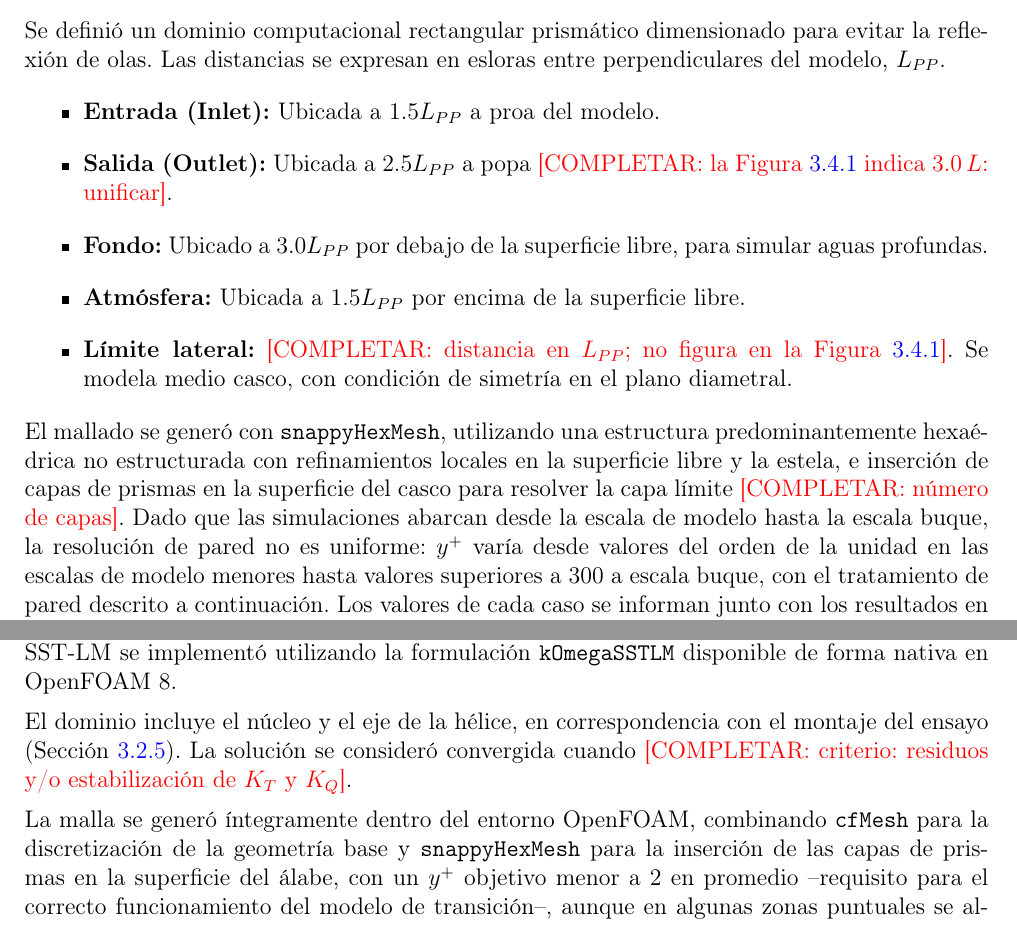
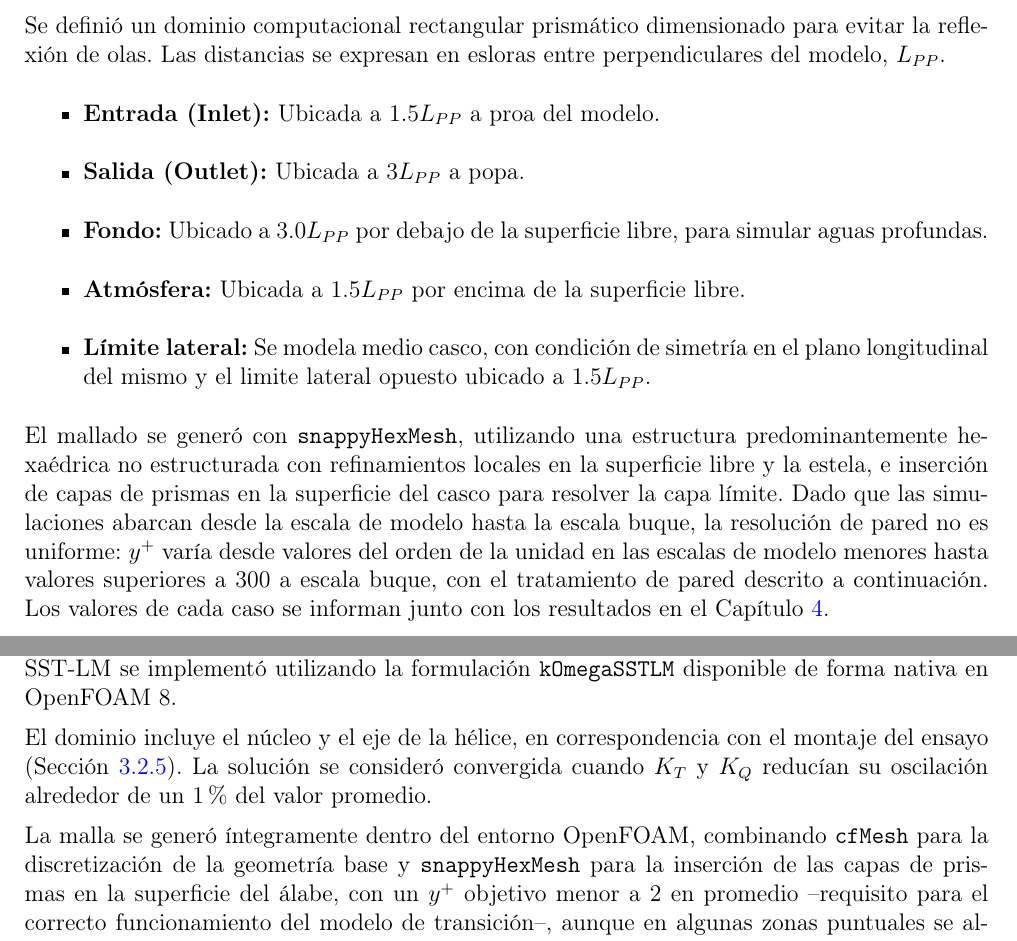
Before and after one commit to soyuela/tesis, a LaTeX thesis (main.tex, which reads 6.metodologia_general.tex): two parts of pages 61 and 65 of 191, joined at a grey line, cut so that both start at the same text. Compiled offline with pdfLaTeX.

Commit message:
entregado cap 1 2 y 3

```diff
--- a/6.metodologia_general.tex
+++ b/6.metodologia_general.tex
@@ -873,13 +873,13 @@ Se definió un dominio computacional rectangular prismático dimensionado para e
 
 \begin{itemize}
     \item \textbf{Entrada (Inlet):} Ubicada a $1.5 L_{PP}$ a proa del modelo.
-    \item \textbf{Salida (Outlet):} Ubicada a $2.5 L_{PP}$ a popa \completar{la Figura~\ref{fig:dominio_metodologia} indica $3.0\,L$: unificar}.
+    \item \textbf{Salida (Outlet):} Ubicada a $3 L_{PP}$ a popa.
     \item \textbf{Fondo:} Ubicado a $3.0 L_{PP}$ por debajo de la superficie libre, para simular aguas profundas.
     \item \textbf{Atmósfera:} Ubicada a $1.5 L_{PP}$ por encima de la superficie libre.
-    \item \textbf{Límite lateral:} \completar{distancia en $L_{PP}$; no figura en la Figura~\ref{fig:dominio_metodologia}}. Se modela medio casco, con condición de simetría en el plano diametral.
+    \item \textbf{Límite lateral:} Se modela medio casco, con condición de simetría en el plano longitudinal del mismo y el limite lateral opuesto ubicado a $1.5 L_{PP}$.
 \end{itemize}
 
-El mallado se generó con \texttt{snappyHexMesh}, utilizando una estructura predominantemente hexaédrica no estructurada con refinamientos locales en la superficie libre y la estela, e inserción de capas de prismas en la superficie del casco para resolver la capa límite \completar{número de capas}. Dado que las simulaciones abarcan desde la escala de modelo hasta la escala buque, la resolución de pared no es uniforme: $y^+$ varía desde valores del orden de la unidad en las escalas de modelo menores hasta valores superiores a 300 a escala buque, con el tratamiento de pared descrito a continuación. Los valores de cada caso se informan junto con los resultados en el Capítulo~\ref{cap:resistencia_factor_de_forma}.
+El mallado se generó con \texttt{snappyHexMesh}, utilizando una estructura predominantemente hexaédrica no estructurada con refinamientos locales en la superficie libre y la estela, e inserción de capas de prismas en la superficie del casco para resolver la capa límite. Dado que las simulaciones abarcan desde la escala de modelo hasta la escala buque, la resolución de pared no es uniforme: $y^+$ varía desde valores del orden de la unidad en las escalas de modelo menores hasta valores superiores a 300 a escala buque, con el tratamiento de pared descrito a continuación. Los valores de cada caso se informan junto con los resultados en el Capítulo~\ref{cap:resistencia_factor_de_forma}.
 
 \subsubsection{Tratamiento de pared}
 {\sloppy
@@ -1013,7 +1013,7 @@ formulación de Marco de Referencia Múltiple (MRF). El modelo SST-LM se impleme
 utilizando la formulación \texttt{kOmegaSSTLM} disponible de forma nativa en
 OpenFOAM~8.
 
-El dominio incluye el núcleo y el eje de la hélice, en correspondencia con el montaje del ensayo (Sección~\ref{sec:ensayo_aguas_abiertas}). La solución se consideró convergida cuando \completar{criterio: residuos y/o estabilización de $K_T$ y $K_Q$}.
+El dominio incluye el núcleo y el eje de la hélice, en correspondencia con el montaje del ensayo (Sección~\ref{sec:ensayo_aguas_abiertas}). La solución se consideró convergida cuando $K_T$ y $K_Q$ reducían su oscilación alrededor de un $1\%$ del valor promedio.
 
 La malla se generó íntegramente dentro del entorno OpenFOAM, combinando
 \texttt{cfMesh} para la discretización de la geometría base y \texttt{snappyHexMesh}
```
Also changed, not shown: 6.metodologia_general.tex (2 more changed lines), 2 other files.
